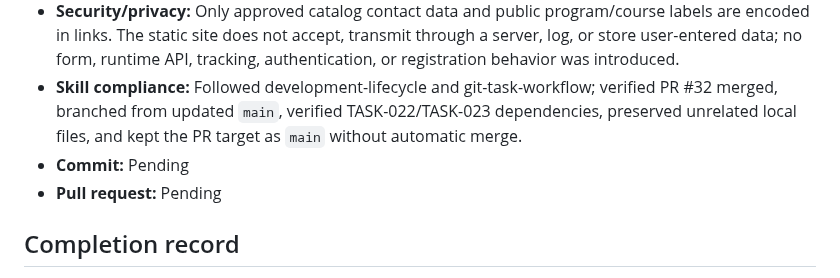
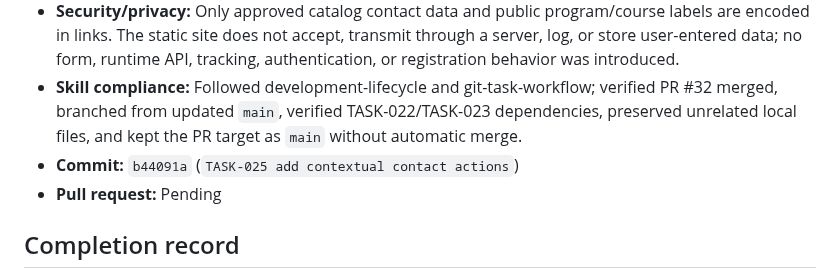
Before and after one commit to idubi/sederot-course-catalog, a Markdown page: tasks/TASK-025-contact-actions.md, the part around the change. Drawn GitHub-style.

Commit message:
TASK-025 record implementation commit

```diff
--- a/tasks/TASK-025-contact-actions.md
+++ b/tasks/TASK-025-contact-actions.md
@@ -34,7 +34,7 @@ Add accessible phone, WhatsApp, and email links with approved non-sensitive cont
 - **Documentation:** Updated `README.md` with contact surfaces, approved non-sensitive context, direct device-app behavior, and the no-storage boundary; synchronized TASK-024 approved merge evidence.
 - **Security/privacy:** Only approved catalog contact data and public program/course labels are encoded in links. The static site does not accept, transmit through a server, log, or store user-entered data; no form, runtime API, tracking, authentication, or registration behavior was introduced.
 - **Skill compliance:** Followed development-lifecycle and git-task-workflow; verified PR #32 merged, branched from updated `main`, verified TASK-022/TASK-023 dependencies, preserved unrelated local files, and kept the PR target as `main` without automatic merge.
-- **Commit:** Pending
+- **Commit:** `b44091a` (`TASK-025 add contextual contact actions`)
 - **Pull request:** Pending
 
 ## Completion record
```
